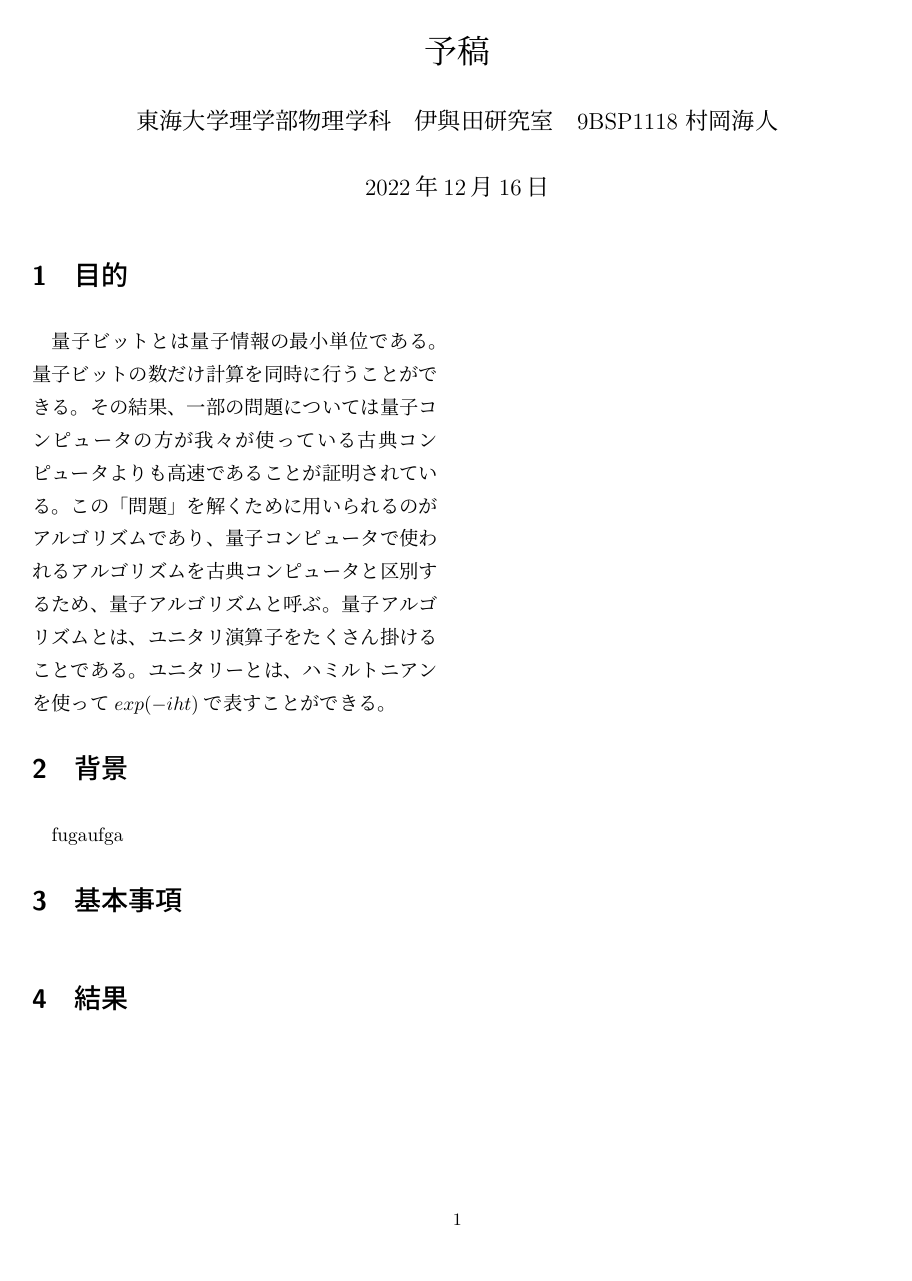
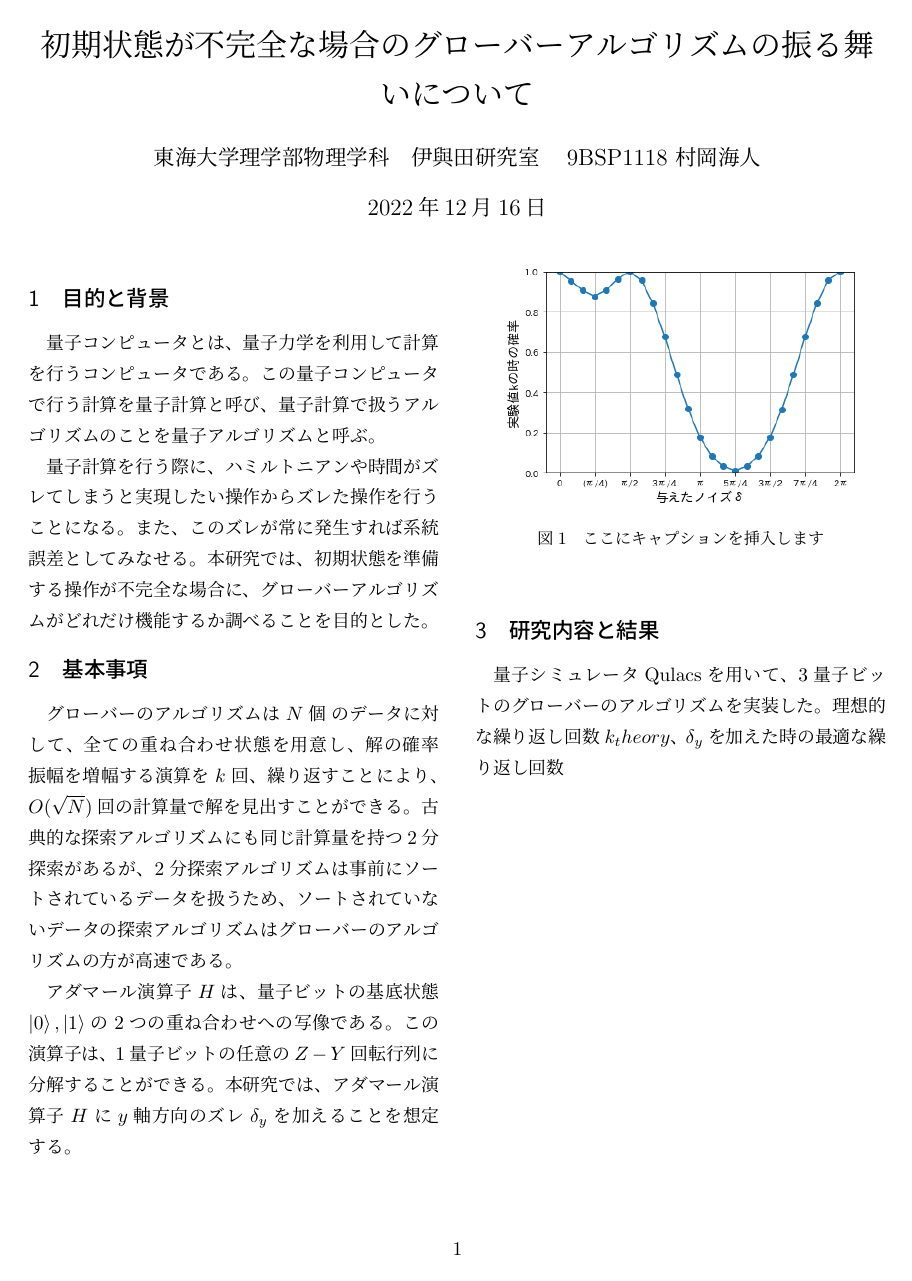
Before and after one commit to KaitoMuraoka/Hadamard-transform-with-misaligned-angles, a LaTeX document (LaTeX/main.tex): the whole page. Compiled offline with pLaTeX and dvipdfmx.

Commit message:
基本内容と結果まで記述

```diff
--- a/LaTeX/main.tex
+++ b/LaTeX/main.tex
@@ -6,31 +7,39 @@
 % \documentclass[uplatex,dvipdfmx]{jlreq}		% for uplatex
 \usepackage{graphicx}
 \usepackage{bxtexlogo}
+\usepackage{braket}
 
-\title{予稿}
+\title{初期状態が不完全な場合のグローバーアルゴリズムの振る舞いについて}
 
 \author{東海大学理学部物理学科　伊與田研究室　9BSP1118 村岡海人}
-\date{\today}
+% \date{\today}
 \begin{document}
 \maketitle
-\section{目的}
-量子ビットとは量子情報の最小単位である。
-量子ビットの数だけ計算を同時に行うことができる。
-その結果、一部の問題については量子コンピュータの方が我々が使っている古典コンピュータよりも高速であることが証明されている。
-この「問題」を解くために用いられるのがアルゴリズムであり、量子コンピュータで使われるアルゴリズムを古典コンピュータと区別するため、量子アルゴリズムと呼ぶ。
-量子アルゴリズムとは、ユニタリ演算子をたくさん掛けることである。
-ユニタリーとは、ハミルトニアンを使って$exp(-iht)$で表すことができる。
+\section{目的と背景}
+量子コンピュータとは、量子力学を利用して計算を行うコンピュータである。
+この量子コンピュータで行う計算を量子計算と呼び、量子計算で扱うアルゴリズムのことを量子アルゴリズムと呼ぶ。
 
-\section{背景}
-fugaufga
+量子計算を行う際に、ハミルトニアンや時間がズレてしまうと実現したい操作からズレた操作を行うことになる。
+また、このズレが常に発生すれば系統誤差としてみなせる。
+本研究では、初期状態を準備する操作が不完全な場合に、グローバーアルゴリズムがどれだけ機能するか調べることを目的とした。
 
 \section{基本事項}
+グローバーのアルゴリズムは$N個$のデータに対して、全ての重ね合わせ状態を用意し、解の確率振幅を増幅する演算を$k$回、繰り返すことにより、$O(\sqrt{N})$回の計算量で解を見出すことができる。
+古典的な探索アルゴリズムにも同じ計算量を持つ2分探索があるが、2分探索アルゴリズムは事前にソートされているデータを扱うため、ソートされていないデータの探索アルゴリズムはグローバーのアルゴリズムの方が高速である。
 
-\section{結果}
-% \begin{figure}
-% \centering
-% \includegraphics[width=70mm]{figures/Sample.png}
-% \caption{ここにキャプションを挿入します}
-% \label{fig:model}
-% \end{figure}
+アダマール演算子$H$は、量子ビットの基底状態$\ket{0},\ket{1}$の2つの重ね合わせへの写像である。
+この演算子は、1量子ビットの任意の$Z-Y$回転行列に分解することができる。
+本研究では、アダマール演算子$H$に$y$軸方向のズレ$\delta_y$を加えることを想定する。
+% TODO:その他の状態(z軸、y,z軸)も将来書くこと
+
+\section{研究内容と結果}
+量子シミュレータQulacsを用いて、3量子ビットのグローバーのアルゴリズムを実装した。
+理想的な繰り返し回数$k_theory$、$\delta_y$を加えた時の最適な繰り返し回数
+
+\begin{figure}
+\centering
+\includegraphics[width=65mm]{figures/p(k)graph.png}
+\caption{ここにキャプションを挿入します}
+\label{fig:model}
+\end{figure}
 \end{document}
```
Also changed, not shown: LaTeX/.workspace/main.pdf, LaTeX/figures/Sample.png (deleted), LaTeX/figures/p(k)graph.png (added), LaTeX/main.tex (3 more changed lines), 2 other files.
